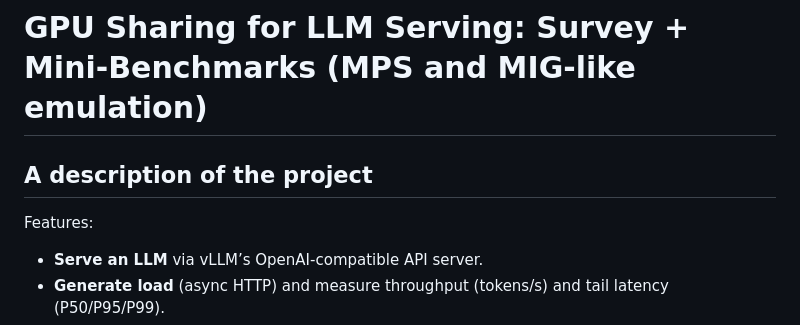
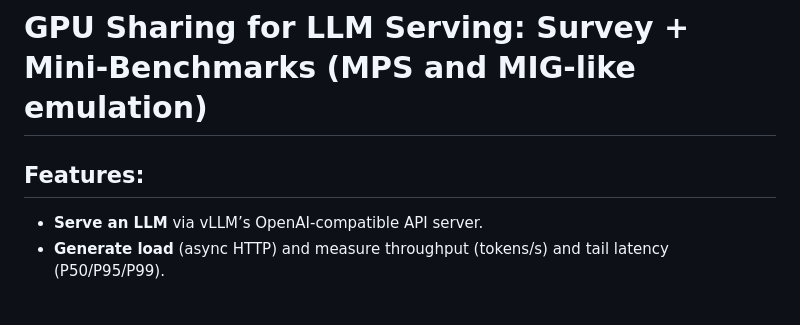
Before and after one commit to vjabrayilov/gpushare, a Markdown page: README.md, the part around the change. GitHub-like rendering; blank space fills up the shorter version.

Commit message:
docs: nit on README.md
Signed-off-by: vjabrayilov <vjabrayilov@cs.columbia.edu>

```diff
--- a/README.md
+++ b/README.md
@@ -1,8 +1,7 @@
 # GPU Sharing for LLM Serving: Survey + Mini-Benchmarks (MPS and MIG-like emulation)
 
-## A description of the project
 
-Features:
+## Features:
 - **Serve an LLM** via vLLM’s OpenAI-compatible API server.
 - **Generate load** (async HTTP) and measure throughput (tokens/s) and tail latency (P50/P95/P99).
 - **Baseline vs CUDA MPS**: toggle MPS around runs.
```
